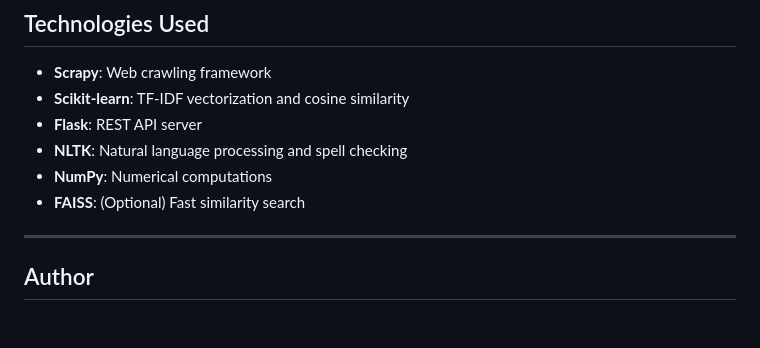
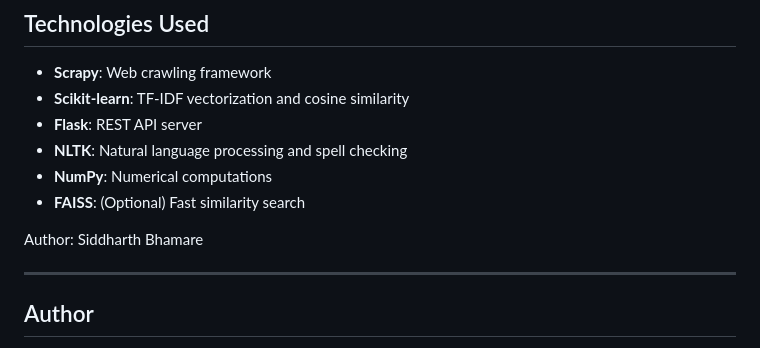
Before and after one commit to SiddharthBhamare01/IR_project_final, a Markdown page: README.md, the part around the change. Drawn GitHub-style; blank space fills up the shorter version.

```diff
--- a/README.md
+++ b/README.md
@@ -234,6 +234,8 @@ See `requirements.txt` for complete list.
 - **NumPy**: Numerical computations
 - **FAISS**: (Optional) Fast similarity search
 
+Author: Siddharth Bhamare
+
 ---
 
 ## Author
```
